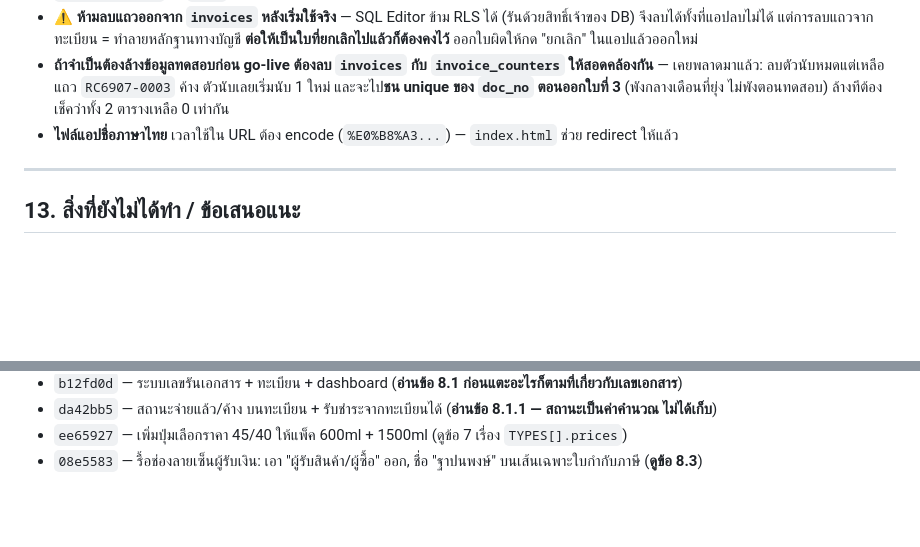
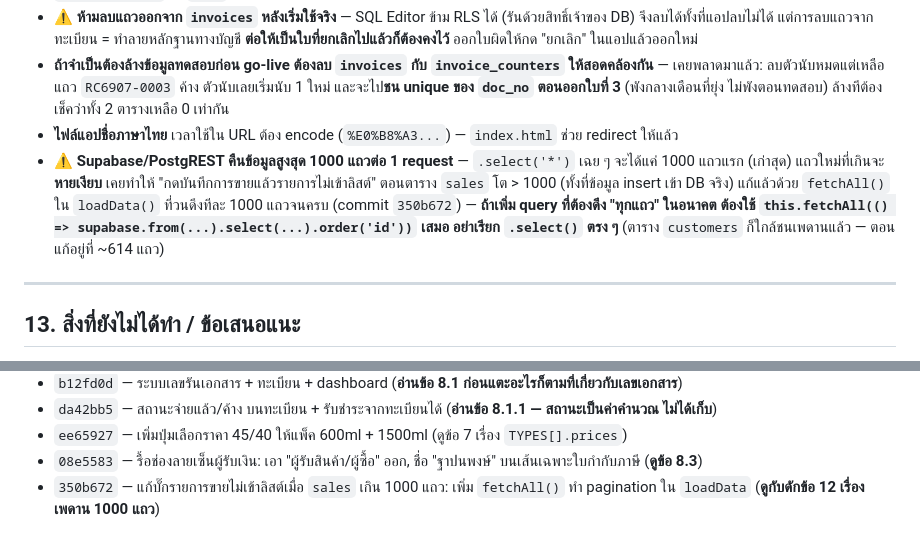
Before and after one commit to tentocean/Ocean-Drinking-water, a Markdown page: HANDOFF.md, 2 parts joined by grey strips. Drawn GitHub-style; blank space fills up the shorter version.

Commit message:
Record the 1000-row pagination fix in the handoff doc
Co-Authored-By: Claude Opus 4.8 <noreply@anthropic.com>

```diff
--- a/HANDOFF.md
+++ b/HANDOFF.md
@@ -251,6 +251,7 @@ git push
 - ⚠️ **ห้ามลบแถวออกจาก `invoices` หลังเริ่มใช้จริง** — SQL Editor ข้าม RLS ได้ (รันด้วยสิทธิ์เจ้าของ DB) จึงลบได้ทั้งที่แอปลบไม่ได้ แต่การลบแถวจากทะเบียน = ทำลายหลักฐานทางบัญชี **ต่อให้เป็นใบที่ยกเลิกไปแล้วก็ต้องคงไว้** ออกใบผิดให้กด "ยกเลิก" ในแอปแล้วออกใหม่
 - **ถ้าจำเป็นต้องล้างข้อมูลทดสอบก่อน go-live ต้องลบ `invoices` กับ `invoice_counters` ให้สอดคล้องกัน** — เคยพลาดมาแล้ว: ลบตัวนับหมดแต่เหลือแถว `RC6907-0003` ค้าง ตัวนับเลยเริ่มนับ 1 ใหม่ และจะไป**ชน unique ของ `doc_no` ตอนออกใบที่ 3** (พังกลางเดือนที่ยุ่ง ไม่พังตอนทดสอบ) ล้างทีต้องเช็คว่าทั้ง 2 ตารางเหลือ 0 เท่ากัน
 - **ไฟล์แอปชื่อภาษาไทย** เวลาใช้ใน URL ต้อง encode (`%E0%B8%A3...`) — `index.html` ช่วย redirect ให้แล้ว
+- ⚠️ **Supabase/PostgREST คืนข้อมูลสูงสุด 1000 แถวต่อ 1 request** — `.select('*')` เฉย ๆ จะได้แค่ 1000 แถวแรก (เก่าสุด) แถวใหม่ที่เกินจะ**หายเงียบ** เคยทำให้ "กดบันทึกการขายแล้วรายการไม่เข้าลิสต์" ตอนตาราง `sales` โต > 1000 (ทั้งที่ข้อมูล insert เข้า DB จริง) แก้แล้วด้วย `fetchAll()` ใน `loadData()` ที่วนดึงทีละ 1000 แถวจนครบ (commit `350b672`) — **ถ้าเพิ่ม query ที่ต้องดึง "ทุกแถว" ในอนาคต ต้องใช้ `this.fetchAll(() => supabase.from(...).select(...).order('id'))` เสมอ อย่าเรียก `.select()` ตรง ๆ** (ตาราง `customers` ก็ใกล้ชนเพดานแล้ว — ตอนแก้อยู่ที่ ~614 แถว)
 
 ---
 
@@ -280,3 +281,4 @@ git push
 - `da42bb5` — สถานะจ่ายแล้ว/ค้าง บนทะเบียน + รับชำระจากทะเบียนได้ (**อ่านข้อ 8.1.1 — สถานะเป็นค่าคำนวณ ไม่ได้เก็บ**)
 - `ee65927` — เพิ่มปุ่มเลือกราคา 45/40 ให้แพ็ค 600ml + 1500ml (ดูข้อ 7 เรื่อง `TYPES[].prices`)
 - `08e5583` — รื้อช่องลายเซ็นผู้รับเงิน: เอา "ผู้รับสินค้า/ผู้ซื้อ" ออก, ชื่อ "ฐาปนพงษ์" บนเส้นเฉพาะใบกำกับภาษี (**ดูข้อ 8.3**)
+- `350b672` — แก้บั๊กรายการขายไม่เข้าลิสต์เมื่อ `sales` เกิน 1000 แถว: เพิ่ม `fetchAll()` ทำ pagination ใน `loadData` (**ดูกับดักข้อ 12 เรื่องเพดาน 1000 แถว**)
```
